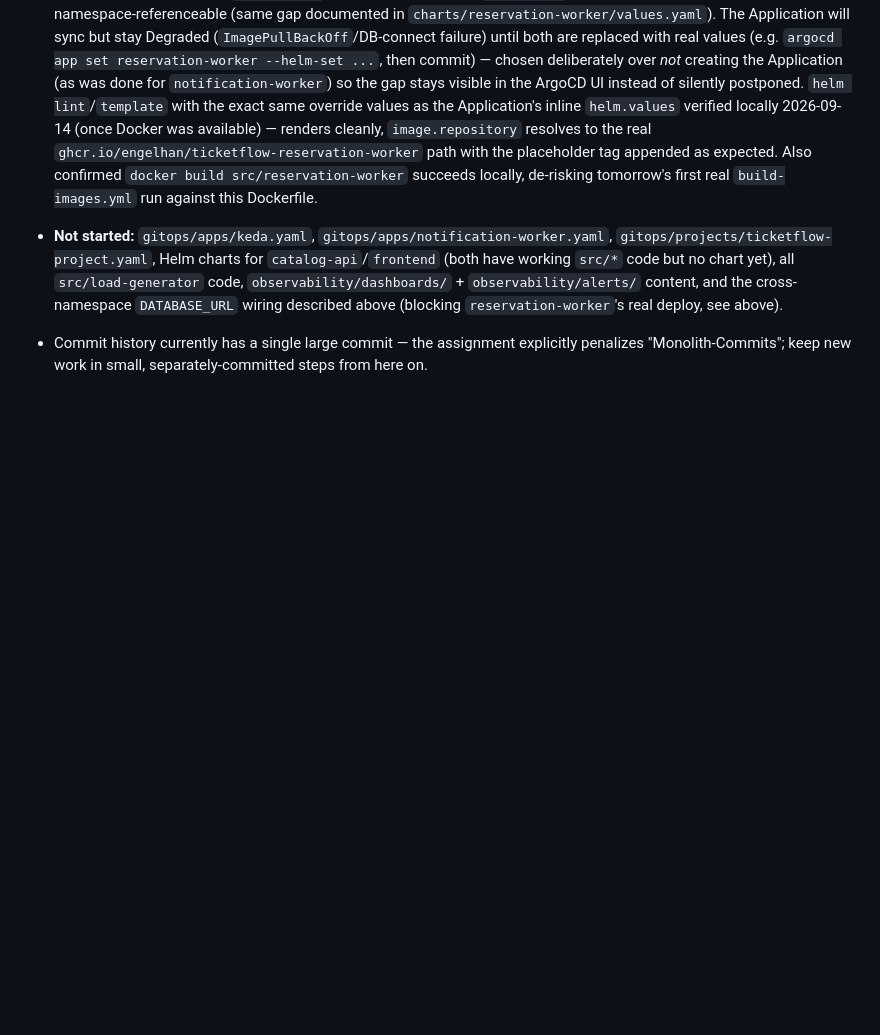
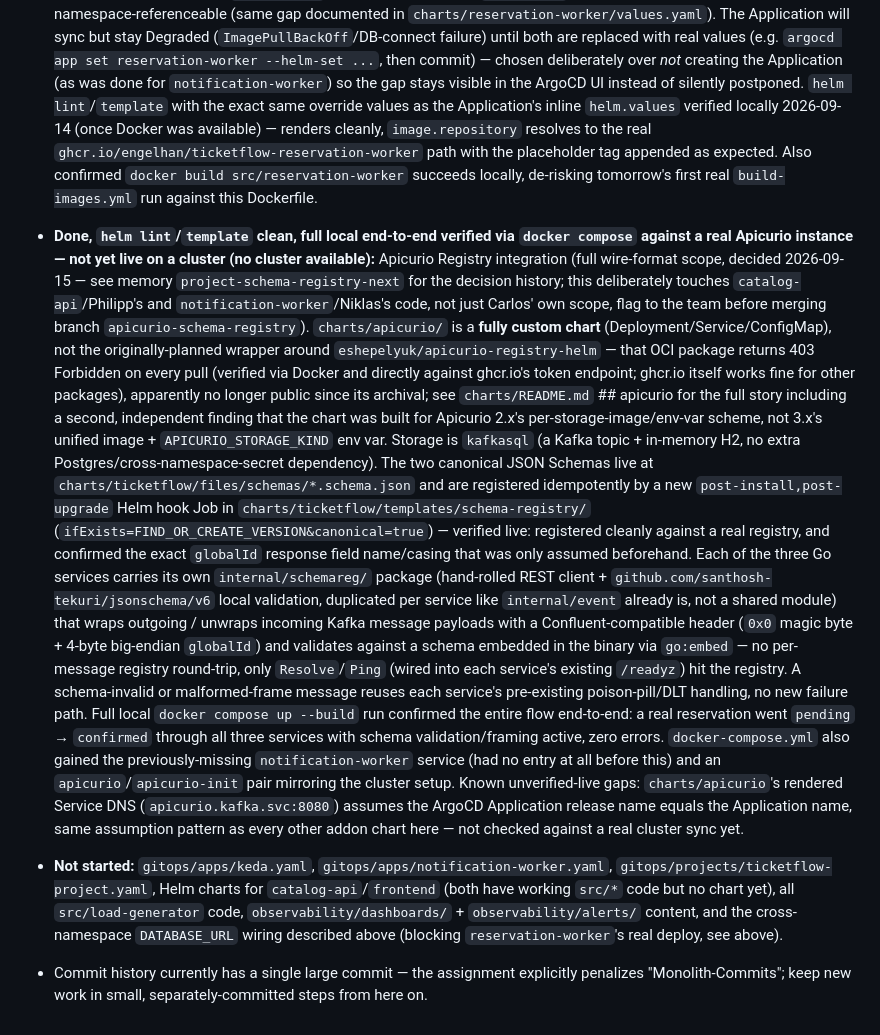
Before and after one commit to Engelhan/DHBWCASCloudNative, a Markdown page: CLAUDE.md, the part around the change. Drawn GitHub-style; blank space fills up the shorter version.

Commit message:
docs: document the Apicurio schema-registry integration in CLAUDE.md

```diff
--- a/CLAUDE.md
+++ b/CLAUDE.md
@@ -559,6 +559,40 @@ commands here once these gaps close instead of leaving this section stale.
   `ghcr.io/engelhan/ticketflow-reservation-worker` path with the placeholder tag appended as
   expected. Also confirmed `docker build src/reservation-worker` succeeds locally, de-risking
   tomorrow's first real `build-images.yml` run against this Dockerfile.
+- **Done, `helm lint`/`template` clean, full local end-to-end verified via `docker compose`
+  against a real Apicurio instance — not yet live on a cluster (no cluster available):** Apicurio
+  Registry integration (full wire-format scope, decided 2026-09-15 — see memory
+  `project-schema-registry-next` for the decision history; this deliberately touches
+  `catalog-api`/Philipp's and `notification-worker`/Niklas's code, not just Carlos' own scope,
+  flag to the team before merging branch `apicurio-schema-registry`). `charts/apicurio/` is a
+  **fully custom chart** (Deployment/Service/ConfigMap), not the originally-planned wrapper
+  around `eshepelyuk/apicurio-registry-helm` — that OCI package returns 403 Forbidden on every
+  pull (verified via Docker and directly against ghcr.io's token endpoint; ghcr.io itself works
+  fine for other packages), apparently no longer public since its archival; see
+  `charts/README.md` ## apicurio for the full story including a second, independent finding that
+  the chart was built for Apicurio 2.x's per-storage-image/env-var scheme, not 3.x's unified
+  image + `APICURIO_STORAGE_KIND` env var. Storage is `kafkasql` (a Kafka topic + in-memory H2,
+  no extra Postgres/cross-namespace-secret dependency). The two canonical JSON Schemas live at
+  `charts/ticketflow/files/schemas/*.schema.json` and are registered idempotently by a new
+  `post-install,post-upgrade` Helm hook Job in `charts/ticketflow/templates/schema-registry/`
+  (`ifExists=FIND_OR_CREATE_VERSION&canonical=true`) — verified live: registered cleanly against
+  a real registry, and confirmed the exact `globalId` response field name/casing that was only
+  assumed beforehand. Each of the three Go services carries its own `internal/schemareg/` package
+  (hand-rolled REST client + `github.com/santhosh-tekuri/jsonschema/v6` local validation,
+  duplicated per service like `internal/event` already is, not a shared module) that wraps
+  outgoing / unwraps incoming Kafka message payloads with a Confluent-compatible header (`0x0`
+  magic byte + 4-byte big-endian `globalId`) and validates against a schema embedded in the
+  binary via `go:embed` — no per-message registry round-trip, only `Resolve`/`Ping` (wired into
+  each service's existing `/readyz`) hit the registry. A schema-invalid or malformed-frame message
+  reuses each service's pre-existing poison-pill/DLT handling, no new failure path. Full local
+  `docker compose up --build` run confirmed the entire flow end-to-end: a real reservation went
+  `pending` → `confirmed` through all three services with schema validation/framing active, zero
+  errors. `docker-compose.yml` also gained the previously-missing `notification-worker` service
+  (had no entry at all before this) and an `apicurio`/`apicurio-init` pair mirroring the cluster
+  setup. Known unverified-live gaps: `charts/apicurio`'s rendered Service DNS
+  (`apicurio.kafka.svc:8080`) assumes the ArgoCD Application release name equals the Application
+  name, same assumption pattern as every other addon chart here — not checked against a real
+  cluster sync yet.
 - **Not started:** `gitops/apps/keda.yaml`, `gitops/apps/notification-worker.yaml`,
   `gitops/projects/ticketflow-project.yaml`, Helm charts for `catalog-api`/`frontend` (both have
   working `src/*` code but no chart yet), all `src/load-generator` code,
```
